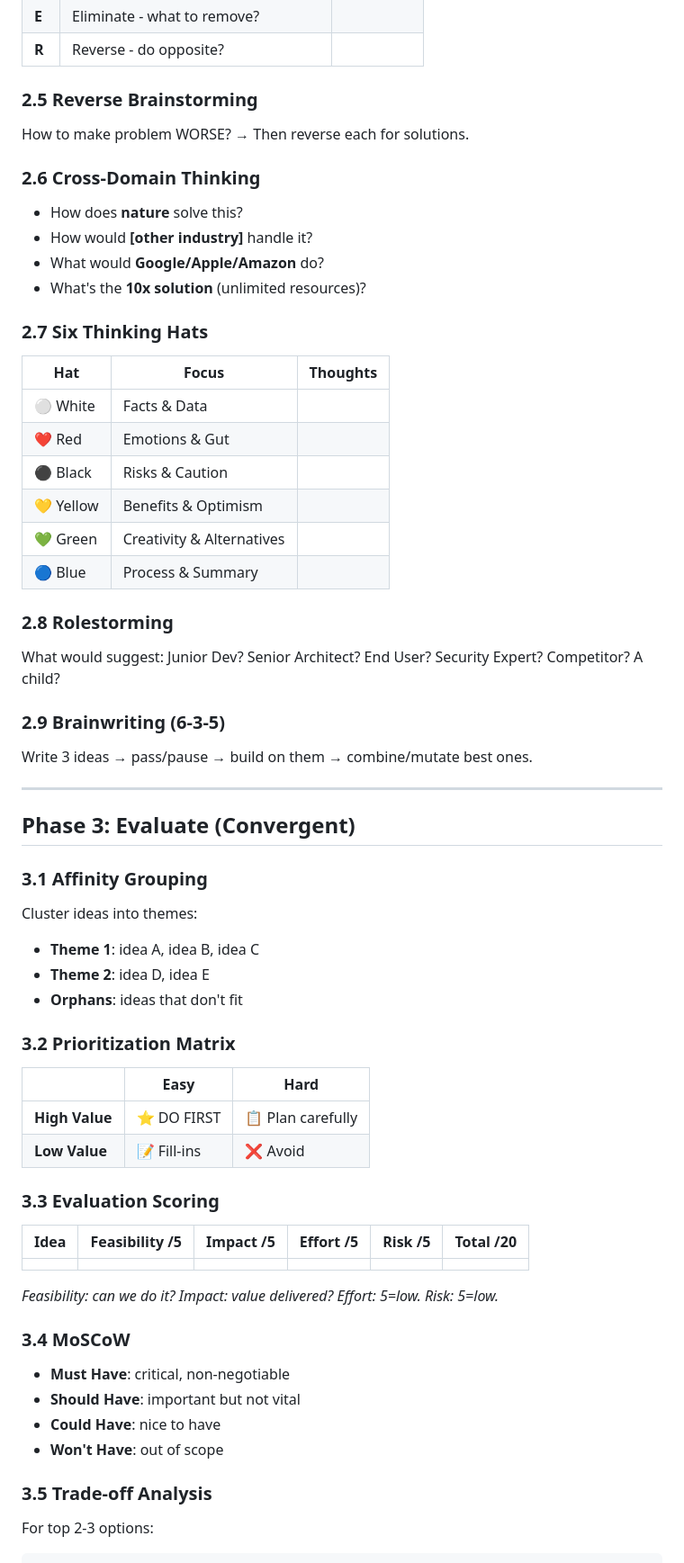
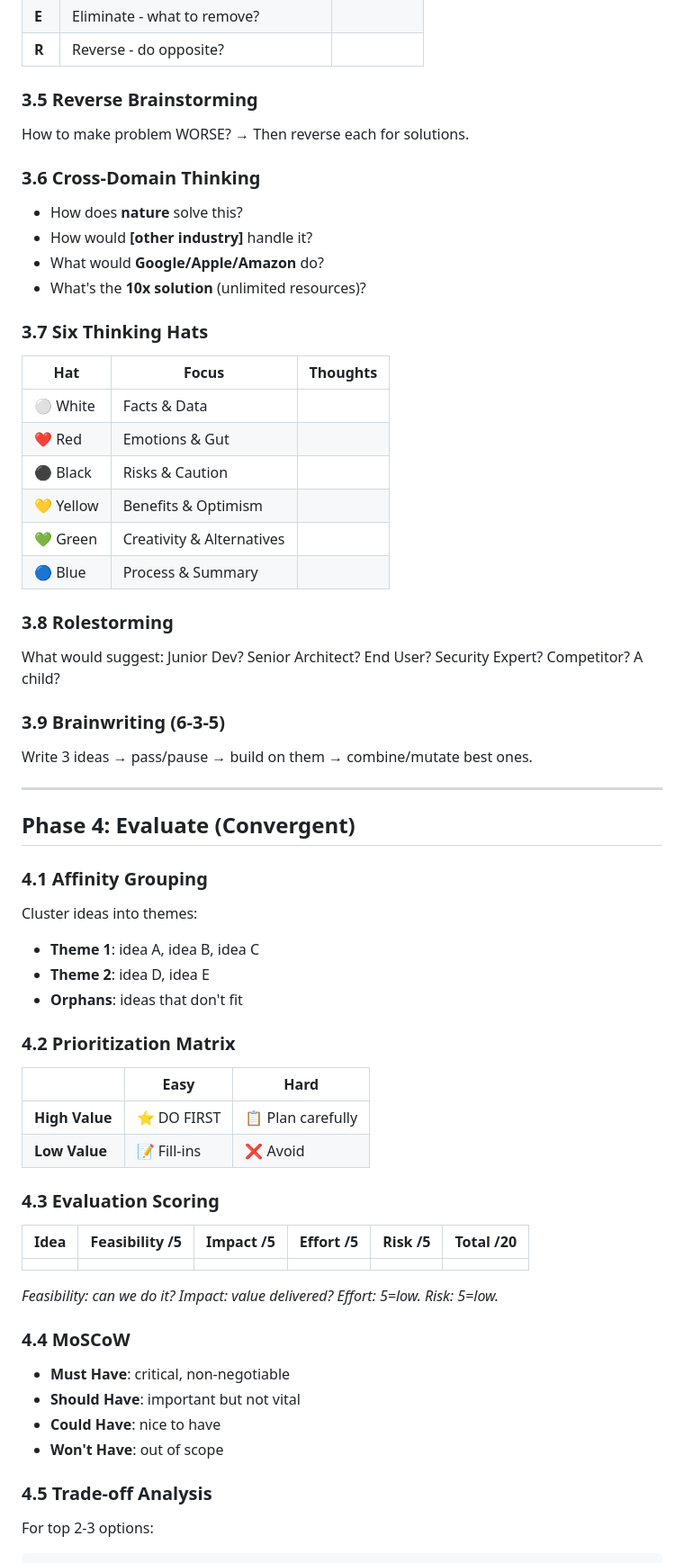
Before and after one commit to dongitran/ai-agent-config, a Markdown page: .agent/workflows/brainstorm.md, the part around one of its changes. Shown at 90% size. Drawn GitHub-style.

````diff
--- a/.agent/workflows/brainstorm.md
+++ b/.agent/workflows/brainstorm.md
@@ -100,16 +151,16 @@ Rapid dump - list 10+ ideas without filtering:
 | **E** | Eliminate - what to remove? | |
 | **R** | Reverse - do opposite? | |
 
-### 2.5 Reverse Brainstorming
+### 3.5 Reverse Brainstorming
 How to make problem WORSE? → Then reverse each for solutions.
 
-### 2.6 Cross-Domain Thinking
+### 3.6 Cross-Domain Thinking
 - How does **nature** solve this?
 - How would **[other industry]** handle it?
 - What would **Google/Apple/Amazon** do?
 - What's the **10x solution** (unlimited resources)?
 
-### 2.7 Six Thinking Hats
+### 3.7 Six Thinking Hats
 
 | Hat | Focus | Thoughts |
 |-----|-------|----------|
@@ -120,30 +171,30 @@ How to make problem WORSE? → Then reverse each for solutions.
 | 💚 Green | Creativity & Alternatives | |
 | 🔵 Blue | Process & Summary | |
 
-### 2.8 Rolestorming
+### 3.8 Rolestorming
 What would suggest: Junior Dev? Senior Architect? End User? Security Expert? Competitor? A child?
 
-### 2.9 Brainwriting (6-3-5)
+### 3.9 Brainwriting (6-3-5)
 Write 3 ideas → pass/pause → build on them → combine/mutate best ones.
 
 ---
 
-## Phase 3: Evaluate (Convergent)
+## Phase 4: Evaluate (Convergent)
 
-### 3.1 Affinity Grouping
+### 4.1 Affinity Grouping
 Cluster ideas into themes:
 - **Theme 1**: idea A, idea B, idea C
 - **Theme 2**: idea D, idea E
 - **Orphans**: ideas that don't fit
 
-### 3.2 Prioritization Matrix
+### 4.2 Prioritization Matrix
 
 |  | Easy | Hard |
 |--|------|------|
 | **High Value** | ⭐ DO FIRST | 📋 Plan carefully |
 | **Low Value** | 📝 Fill-ins | ❌ Avoid |
 
-### 3.3 Evaluation Scoring
+### 4.3 Evaluation Scoring
 
 | Idea | Feasibility /5 | Impact /5 | Effort /5 | Risk /5 | Total /20 |
 |------|----------------|-----------|-----------|---------|-----------|
@@ -151,13 +202,13 @@ Cluster ideas into themes:
 
 *Feasibility: can we do it? Impact: value delivered? Effort: 5=low. Risk: 5=low.*
 
-### 3.4 MoSCoW
+### 4.4 MoSCoW
 - **Must Have**: critical, non-negotiable
 - **Should Have**: important but not vital
 - **Could Have**: nice to have
 - **Won't Have**: out of scope
 
-### 3.5 Trade-off Analysis
+### 4.5 Trade-off Analysis
 For top 2-3 options:
 ```
 Option: [Name]
````
Also changed, not shown: other parts of .agent/workflows/brainstorm.md (+83 -26 lines).
